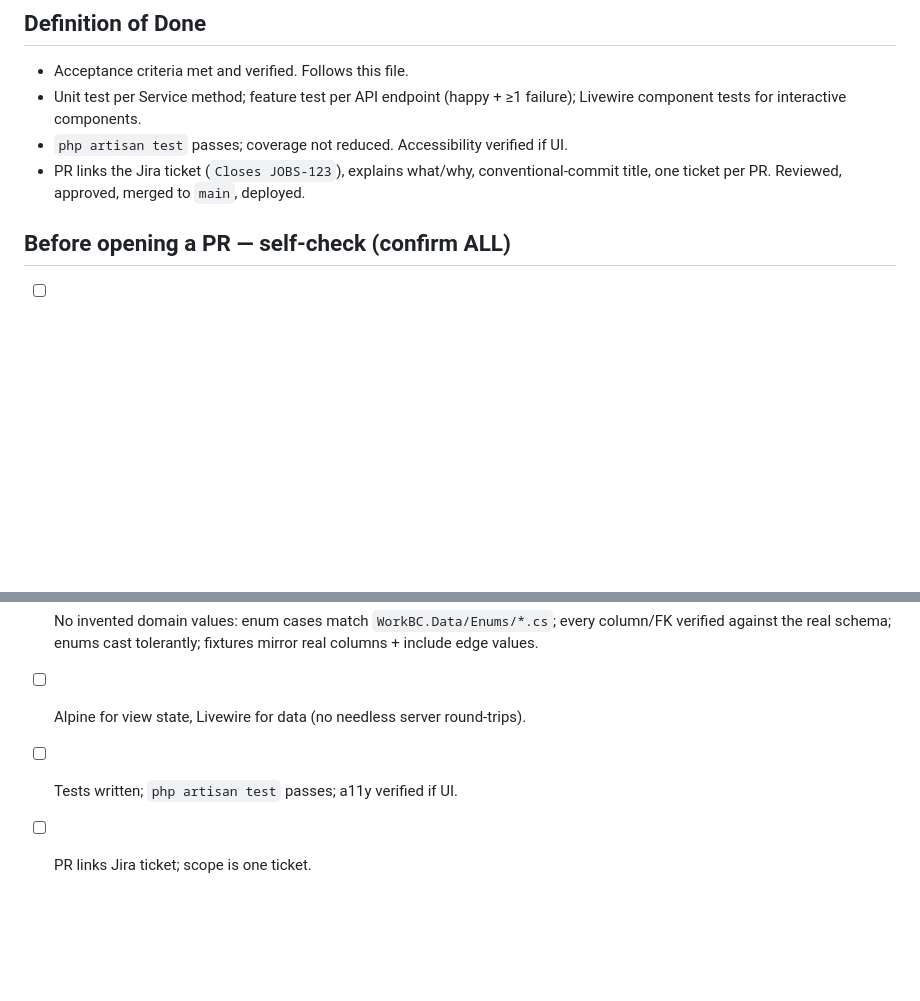
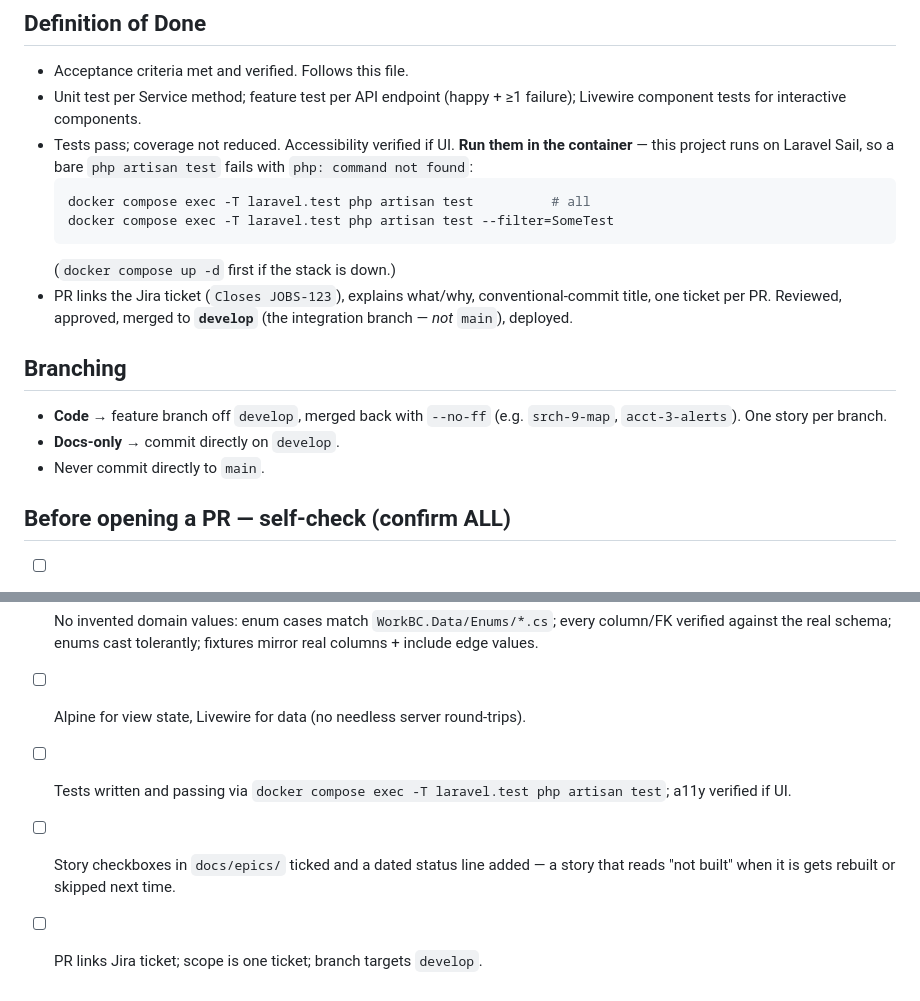
Before and after one commit to bcgov/workbc-jb, a Markdown page: .github/copilot-instructions.md, 2 parts joined by grey strips. Rendered like a GitHub page; blank space fills up the shorter version.

Commit message:
docs: correct the test command and branch target in copilot-instructions
Two instructions were wrong in ways that would misdirect an agent reading
this file on every request.

1. The DoD and PR self-check both said `php artisan test` passes. This
   project runs on Laravel Sail, so that fails on the host with
   `php: command not found` — an agent can't verify its own work, and
   would either skip testing or report a false failure. Replaced with the
   container form, plus the --filter variant and a note to bring the stack
   up first.

2. The DoD said "merged to `main`". The repo's actual history merges to
   `develop`; `main` is separate. Corrected, and added a short Branching
   section, since the convention has two halves that were written down
   nowhere: code goes via a feature branch merged --no-ff, docs-only
   commits go directly on `develop`.

Also added one self-check item: tick the story's checkboxes and add a
dated status line. SRCH-10 and FND-3 were both fully built and passing
while their epic checklists read entirely unchecked, so a story that
reads "not built" when it is gets rebuilt or skipped next time.

Deliberately NOT added: a pointer to the Drupal reference repo. No
scheduled work touches it — that comes at integration time — and this
file is loaded on every request, so anything irrelevant to current work
dilutes the constraints that matter. It is documented in
docs/integration/drupal-embed.md, where someone doing that work would look.

````diff
--- a/.github/copilot-instructions.md
+++ b/.github/copilot-instructions.md
@@ -93,9 +93,22 @@ resources/views/         (Blade)
 - Acceptance criteria met and verified. Follows this file.
 - Unit test per Service method; feature test per API endpoint (happy + ≥1 failure);
   Livewire component tests for interactive components.
-- `php artisan test` passes; coverage not reduced. Accessibility verified if UI.
+- Tests pass; coverage not reduced. Accessibility verified if UI. **Run them in the container** —
+  this project runs on Laravel Sail, so a bare `php artisan test` fails with `php: command not found`:
+  ```bash
+  docker compose exec -T laravel.test php artisan test          # all
+  docker compose exec -T laravel.test php artisan test --filter=SomeTest
+  ```
+  (`docker compose up -d` first if the stack is down.)
 - PR links the Jira ticket (`Closes JOBS-123`), explains what/why, conventional-commit title,
-  one ticket per PR. Reviewed, approved, merged to `main`, deployed.
+  one ticket per PR. Reviewed, approved, merged to **`develop`** (the integration branch — *not*
+  `main`), deployed.
+
+## Branching
+- **Code** → feature branch off `develop`, merged back with `--no-ff` (e.g. `srch-9-map`,
+  `acct-3-alerts`). One story per branch.
+- **Docs-only** → commit directly on `develop`.
+- Never commit directly to `main`.
 
 ## Before opening a PR — self-check (confirm ALL)
 - [ ] No derived field computed outside ingestion; indexer copies, doesn't recompute.
@@ -107,5 +120,8 @@ resources/views/         (Blade)
 - [ ] No invented domain values: enum cases match `WorkBC.Data/Enums/*.cs`; every column/FK verified
       against the real schema; enums cast tolerantly; fixtures mirror real columns + include edge values.
 - [ ] Alpine for view state, Livewire for data (no needless server round-trips).
-- [ ] Tests written; `php artisan test` passes; a11y verified if UI.
-- [ ] PR links Jira ticket; scope is one ticket.
+- [ ] Tests written and passing via `docker compose exec -T laravel.test php artisan test`;
+      a11y verified if UI.
+- [ ] Story checkboxes in `docs/epics/` ticked and a dated status line added — a story that reads
+      "not built" when it is gets rebuilt or skipped next time.
+- [ ] PR links Jira ticket; scope is one ticket; branch targets `develop`.
````
